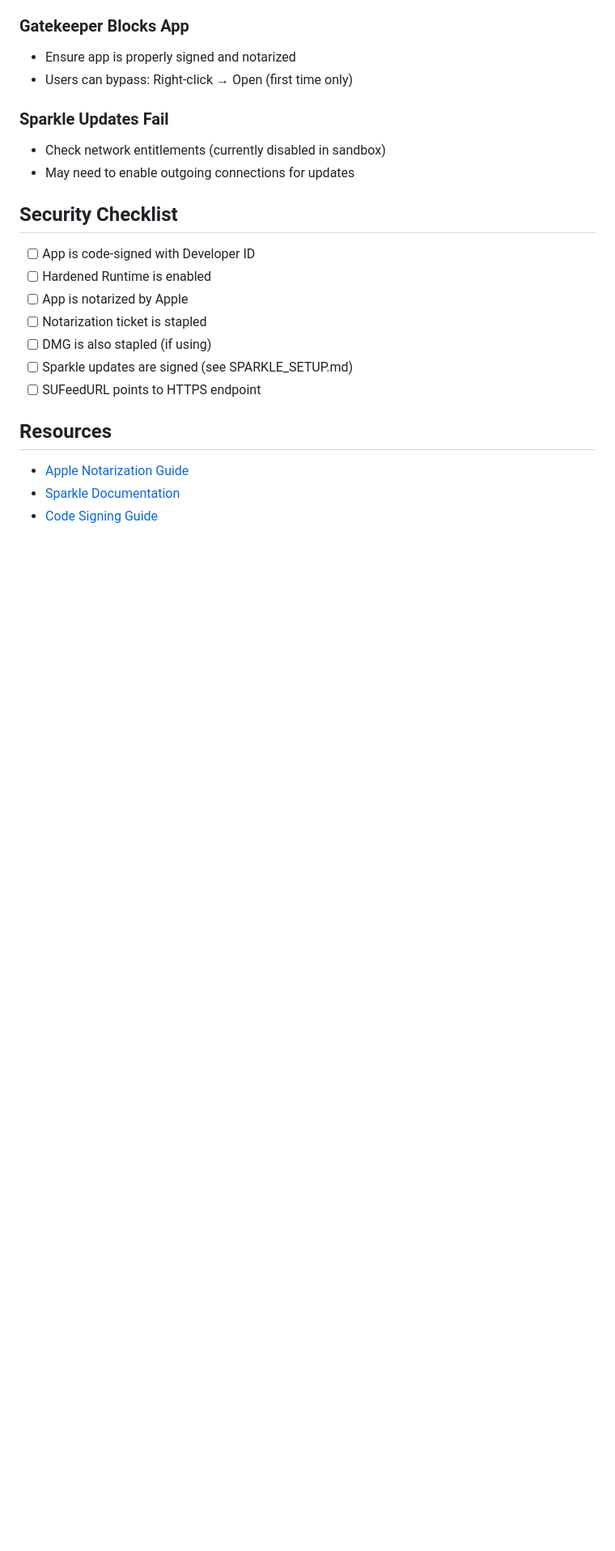
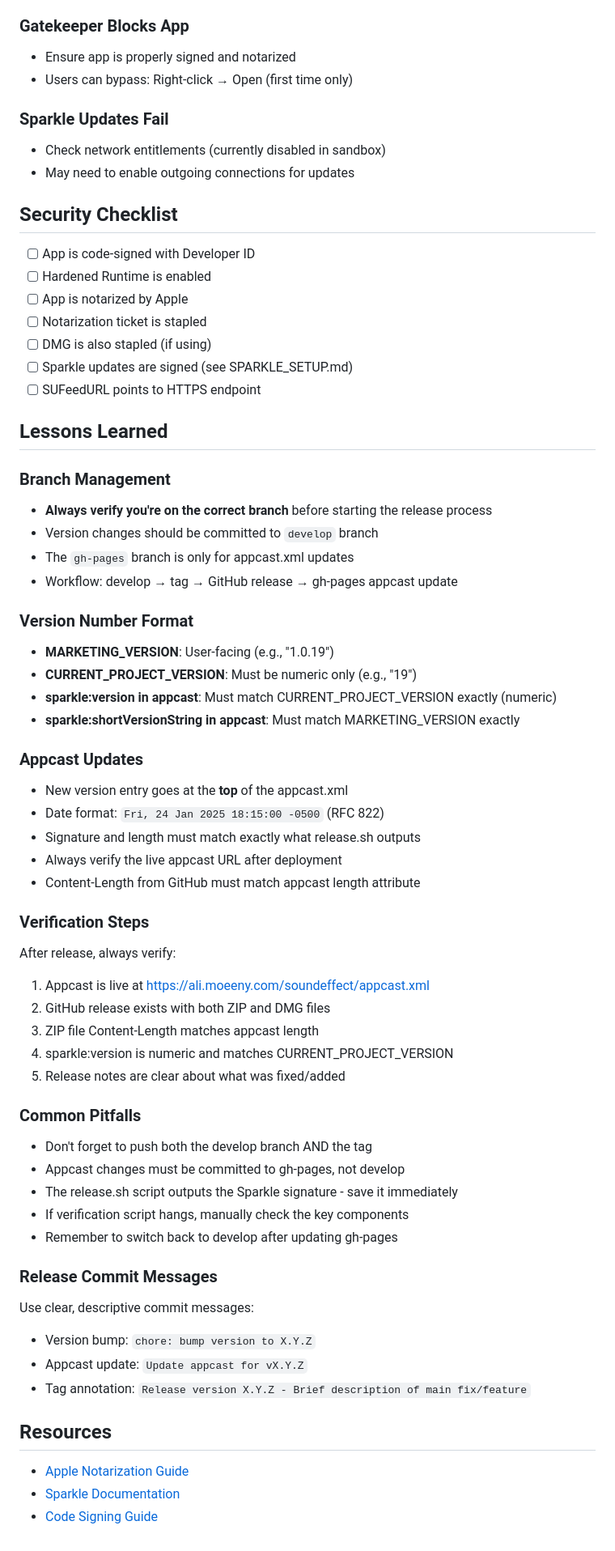
Before and after one commit to alimoeeny/soundeffect, a Markdown page: RELEASE_GUIDE.md, the part around the change. Shown at 81% size. Rendered like a GitHub page; blank space fills up the shorter version.

Commit message:
docs: add lessons learned section to release guide
- Document branch management workflow and common mistakes
- Clarify version number format requirements for Xcode and Sparkle
- Add appcast update best practices and verification steps
- List common pitfalls and recommended commit message patterns

```diff
--- a/RELEASE_GUIDE.md
+++ b/RELEASE_GUIDE.md
@@ -205,6 +205,48 @@ echo "3. Create GitHub release and upload DMG"
 - [ ] Sparkle updates are signed (see SPARKLE_SETUP.md)
 - [ ] SUFeedURL points to HTTPS endpoint
 
+## Lessons Learned
+
+### Branch Management
+- **Always verify you're on the correct branch** before starting the release process
+- Version changes should be committed to `develop` branch
+- The `gh-pages` branch is only for appcast.xml updates
+- Workflow: develop → tag → GitHub release → gh-pages appcast update
+
+### Version Number Format
+- **MARKETING_VERSION**: User-facing (e.g., "1.0.19")
+- **CURRENT_PROJECT_VERSION**: Must be numeric only (e.g., "19")
+- **sparkle:version in appcast**: Must match CURRENT_PROJECT_VERSION exactly (numeric)
+- **sparkle:shortVersionString in appcast**: Must match MARKETING_VERSION exactly
+
+### Appcast Updates
+- New version entry goes at the **top** of the appcast.xml
+- Date format: `Fri, 24 Jan 2025 18:15:00 -0500` (RFC 822)
+- Signature and length must match exactly what release.sh outputs
+- Always verify the live appcast URL after deployment
+- Content-Length from GitHub must match appcast length attribute
+
+### Verification Steps
+After release, always verify:
+1. Appcast is live at https://ali.moeeny.com/soundeffect/appcast.xml
+2. GitHub release exists with both ZIP and DMG files
+3. ZIP file Content-Length matches appcast length
+4. sparkle:version is numeric and matches CURRENT_PROJECT_VERSION
+5. Release notes are clear about what was fixed/added
+
+### Common Pitfalls
+- Don't forget to push both the develop branch AND the tag
+- Appcast changes must be committed to gh-pages, not develop
+- The release.sh script outputs the Sparkle signature - save it immediately
+- If verification script hangs, manually check the key components
+- Remember to switch back to develop after updating gh-pages
+
+### Release Commit Messages
+Use clear, descriptive commit messages:
+- Version bump: `chore: bump version to X.Y.Z`
+- Appcast update: `Update appcast for vX.Y.Z`
+- Tag annotation: `Release version X.Y.Z - Brief description of main fix/feature`
+
 ## Resources
 
 - [Apple Notarization Guide](https://developer.apple.com/documentation/security/notarizing_macos_software_before_distribution)
```
